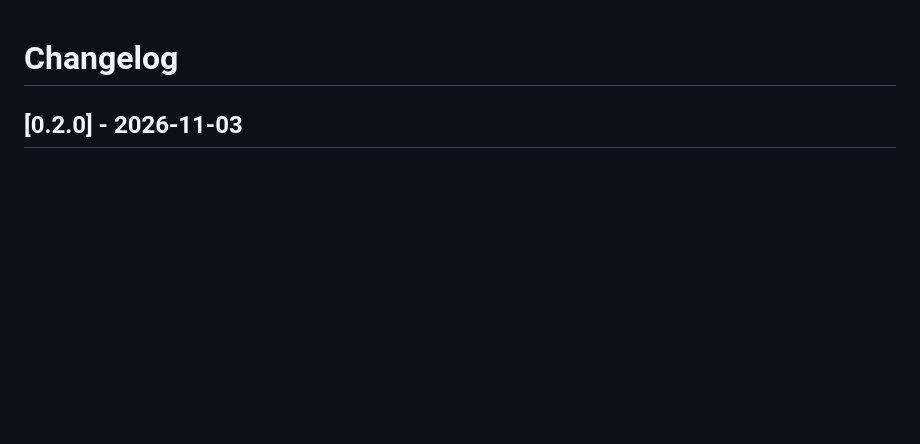
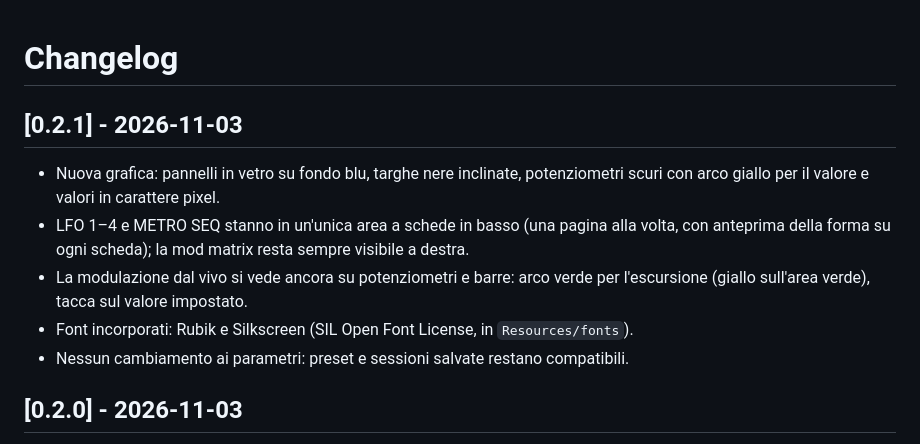
Before and after one commit to gianlucasofia90/SONICGRAIN, a Markdown page: CHANGELOG.md, the part around the change. GitHub-like rendering; blank space fills up the shorter version.

```diff
--- a/CHANGELOG.md
+++ b/CHANGELOG.md
@@ -1,4 +1,11 @@
 # Changelog
+
+## [0.2.1] - 2026-11-03
+- Nuova grafica: pannelli in vetro su fondo blu, targhe nere inclinate, potenziometri scuri con arco giallo per il valore e valori in carattere pixel.
+- LFO 1–4 e METRO SEQ stanno in un'unica area a schede in basso (una pagina alla volta, con anteprima della forma su ogni scheda); la mod matrix resta sempre visibile a destra.
+- La modulazione dal vivo si vede ancora su potenziometri e barre: arco verde per l'escursione (giallo sull'area verde), tacca sul valore impostato.
+- Font incorporati: Rubik e Silkscreen (SIL Open Font License, in `Resources/fonts`).
+- Nessun cambiamento ai parametri: preset e sessioni salvate restano compatibili.
 
 ## [0.2.0] - 2026-11-03
 - LFO 3 e LFO 4, disponibili come sorgenti nella mod matrix. I quattro pannelli LFO stanno nella stessa finestra 1280×800; in modalità FREE il Rate è una barra invece di un potenziometro.
```
Also changed, not shown: README.md (+4 -3 lines), docs/screenshot.png, 11 other files.
